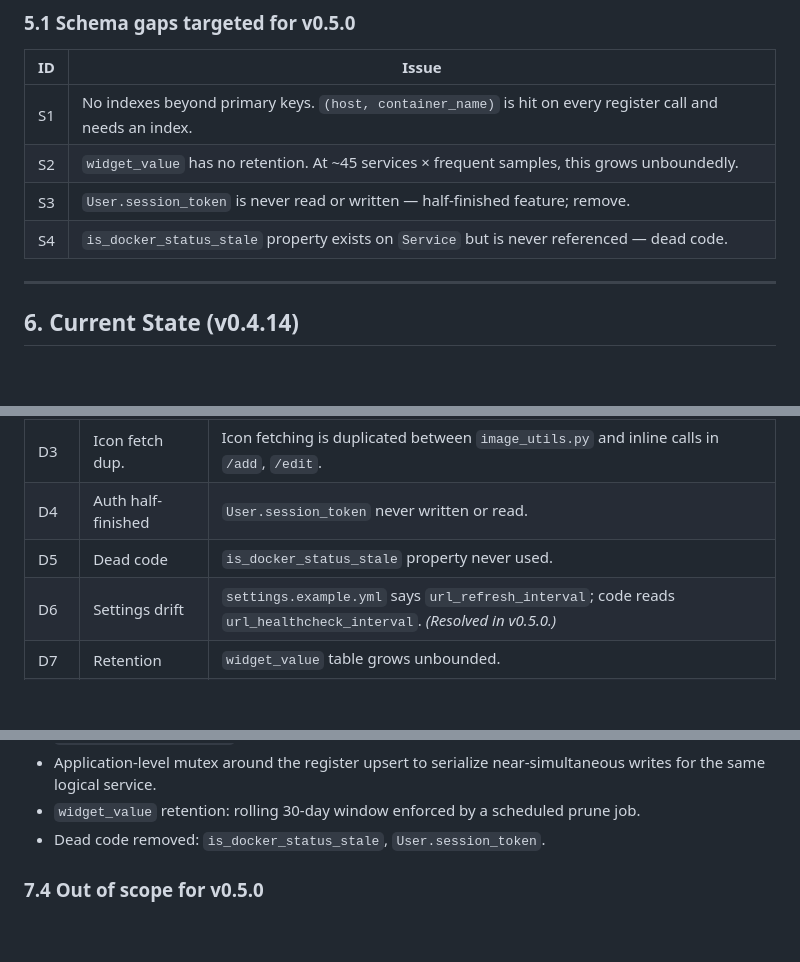
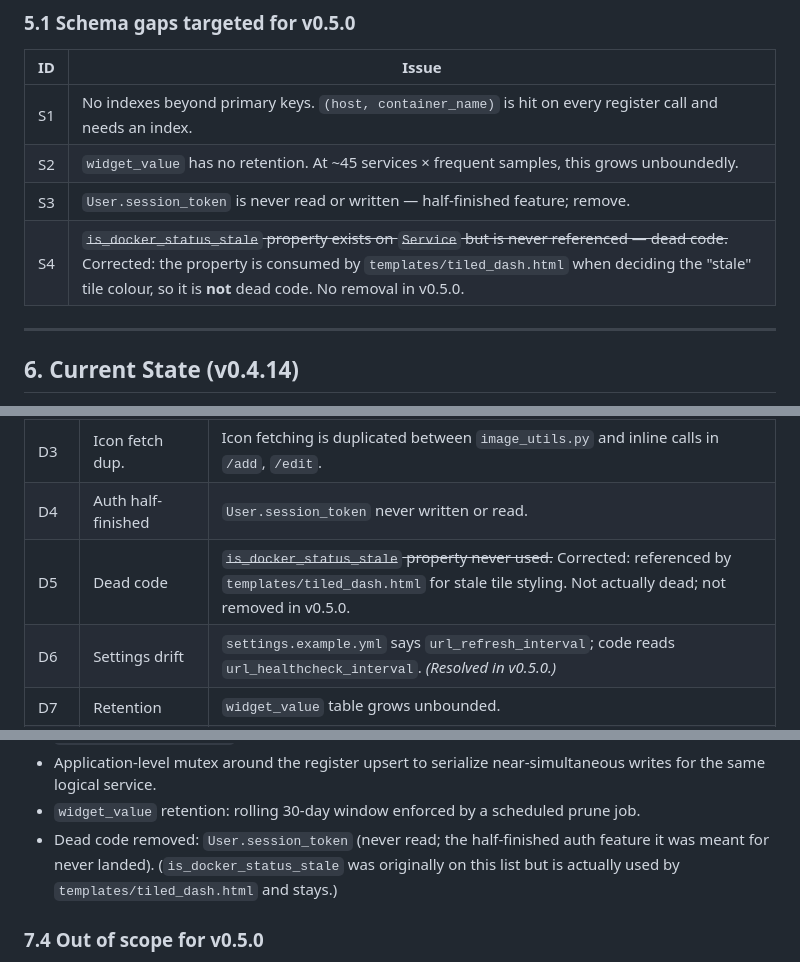
Before and after one commit to crzykidd/service-tracker-dashboard, a Markdown page: docs/PRD.md, 3 parts joined by grey strips. GitHub-like rendering; blank space fills up the shorter version.

Commit message:
docs: correct PRD/CHANGELOG entries claiming is_docker_status_stale is dead
The property on `ServiceEntry` is actually consumed by
`templates/tiled_dash.html` in two places to decide whether the
docker-status tile renders with the 'stale' colour. The original
audit missed the template reference, and the PRD's "dead code" claim
in §5.1 S4 / §6.2 D5 and the v0.5.0 Removed entry both followed
from that.

This commit only adjusts the documentation; no code change. Phase 2
scope updated accordingly — the property stays in place.

```diff
--- a/docs/PRD.md
+++ b/docs/PRD.md
@@ -191,7 +191,7 @@ Four core SQLAlchemy models in `app.py`:
 | S1  | No indexes beyond primary keys. `(host, container_name)` is hit on every register call and needs an index. |
 | S2  | `widget_value` has no retention. At ~45 services × frequent samples, this grows unboundedly. |
 | S3  | `User.session_token` is never read or written — half-finished feature; remove. |
-| S4  | `is_docker_status_stale` property exists on `Service` but is never referenced — dead code. |
+| S4  | ~~`is_docker_status_stale` property exists on `Service` but is never referenced — dead code.~~ Corrected: the property is consumed by `templates/tiled_dash.html` when deciding the "stale" tile colour, so it is **not** dead code. No removal in v0.5.0. |
 
 ---
 
@@ -220,7 +220,7 @@ an extra dot will be deleted as part of v0.5.0 housekeeping.)
 | D2  | View duplication    | `/`, `/tiled_dash`, `/compact_dash` duplicate ~150 lines of grouping/sorting logic. |
 | D3  | Icon fetch dup.     | Icon fetching is duplicated between `image_utils.py` and inline calls in `/add`, `/edit`. |
 | D4  | Auth half-finished  | `User.session_token` never written or read. |
-| D5  | Dead code           | `is_docker_status_stale` property never used. |
+| D5  | Dead code           | ~~`is_docker_status_stale` property never used.~~ Corrected: referenced by `templates/tiled_dash.html` for stale tile styling. Not actually dead; not removed in v0.5.0. |
 | D6  | Settings drift      | `settings.example.yml` says `url_refresh_interval`; code reads `url_healthcheck_interval`. *(Resolved in v0.5.0.)* |
 | D7  | Retention           | `widget_value` table grows unbounded. |
 | D8  | Schema              | No indexes beyond PKs; `(host, container_name)` is the upsert key. |
@@ -272,7 +272,10 @@ an extra dot will be deleted as part of v0.5.0 housekeeping.)
   near-simultaneous writes for the same logical service.
 - `widget_value` retention: rolling 30-day window enforced by a
   scheduled prune job.
-- Dead code removed: `is_docker_status_stale`, `User.session_token`.
+- Dead code removed: `User.session_token` (never read; the half-finished
+  auth feature it was meant for never landed).
+  (`is_docker_status_stale` was originally on this list but is actually
+  used by `templates/tiled_dash.html` and stays.)
 
 ### 7.4 Out of scope for v0.5.0
 
```
Also changed, not shown: CHANGELOG.md (+0 -1 lines).
